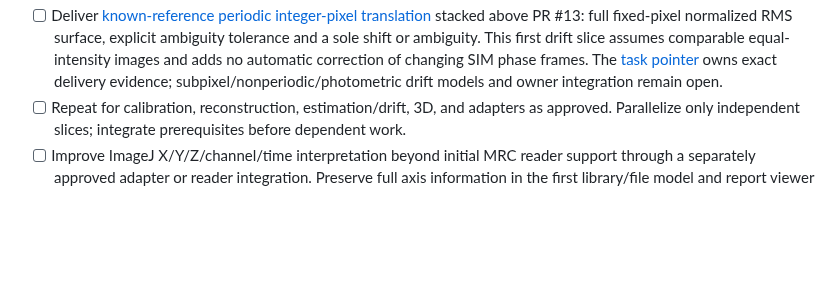
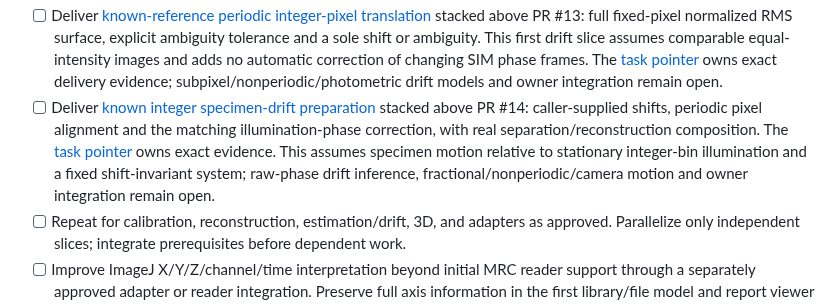
Before and after one commit to david-hoffman/simrecon, a Markdown page: docs/MIGRATION-ROADMAP.md, the part around the change. Drawn GitHub-style; blank space fills up the shorter version.

```diff
--- a/docs/MIGRATION-ROADMAP.md
+++ b/docs/MIGRATION-ROADMAP.md
@@ -22,6 +22,7 @@ Use this as the entry point for proposed future work. Setup execution history an
 - [ ] Deliver [finite integer-carrier diagnostics](contracts/carrier-scan-v1.md) stacked above PR #11: caller-supplied signed integer candidates, complete per-candidate fits/information failures, no implicit winner or confidence. The candidate supplies `scan_carriers` / `CarrierCandidate`, [usage](usage/carrier-scan.md) and [measured comparison](reports/carrier-scan-comparison.md). Exact review/check/publication evidence belongs to the [task pointer](tasks/carrier-scan.md); robust carrier selection and owner integration remain open.
 - [ ] Deliver [threshold-based finite-candidate selection](contracts/carrier-selection-v1.md) stacked above PR #12. The candidate supplies `select_carrier` / `CarrierSelection`: explicit caller residual, geometric-overlap and modulation gates; a sole passing row, no-match or ambiguity; complete retained diagnostics with no residual ranking or physical recovery/confidence claim. [Usage](usage/carrier-selection.md), [measured independent comparison](reports/carrier-selection-comparison.md) and the [task evidence pointer](tasks/carrier-selection.md) describe this policy operation. Robust carrier identification/refinement, independent phase-step estimation, drift and owner integration remain open.
 - [ ] Deliver [known-reference periodic integer-pixel translation](contracts/translation-estimation-v1.md) stacked above PR #13: full fixed-pixel normalized RMS surface, explicit ambiguity tolerance and a sole shift or ambiguity. This first drift slice assumes comparable equal-intensity images and adds no automatic correction of changing SIM phase frames. The [task pointer](tasks/translation-estimation.md) owns exact delivery evidence; subpixel/nonperiodic/photometric drift models and owner integration remain open.
+- [ ] Deliver [known integer specimen-drift preparation](contracts/integer-drift-correction-v1.md) stacked above PR #14: caller-supplied shifts, periodic pixel alignment and the matching illumination-phase correction, with real separation/reconstruction composition. The [task pointer](tasks/integer-drift-correction.md) owns exact evidence. This assumes specimen motion relative to stationary integer-bin illumination and a fixed shift-invariant system; raw-phase drift inference, fractional/nonperiodic/camera motion and owner integration remain open.
 - [ ] Repeat for calibration, reconstruction, estimation/drift, 3D, and adapters as approved. Parallelize only independent slices; integrate prerequisites before dependent work.
 - [ ] Improve ImageJ X/Y/Z/channel/time interpretation beyond initial MRC reader support through a separately approved adapter or reader integration. Preserve full axis information in the first library/file model and report viewer limitations; do not treat a flattened stack as full five-dimensional support.
 
```
Also changed, not shown: LESSONS/20261008T055017Z-integer-drift-01-coordinator-specimen-illumination-oracle.md (added, +13 -0 lines), LESSONS/20261008T060429Z-integer-drift-01-coordinator-analytic-root-acceptance.md (added, +13 -0 lines), LESSONS/20261009T030207Z-integer-drift-figures-worker-circular-metric-display.md (added, +13 -0 lines), docs/PROJECT.md (+2 -0 lines), docs/contracts/integer-drift-correction-v1.md (added, +95 -0 lines), docs/reports/integer-drift-correction-comparison.md (added, +171 -0 lines), docs/tasks/integer-drift-correction.md (added, +24 -0 lines), docs/usage/integer-drift-correction.md (added, +100 -0 lines), docs/figures/integer-drift-geometry.png (added), docs/figures/integer-drift-reconstruction.png (added), 5 other files.
